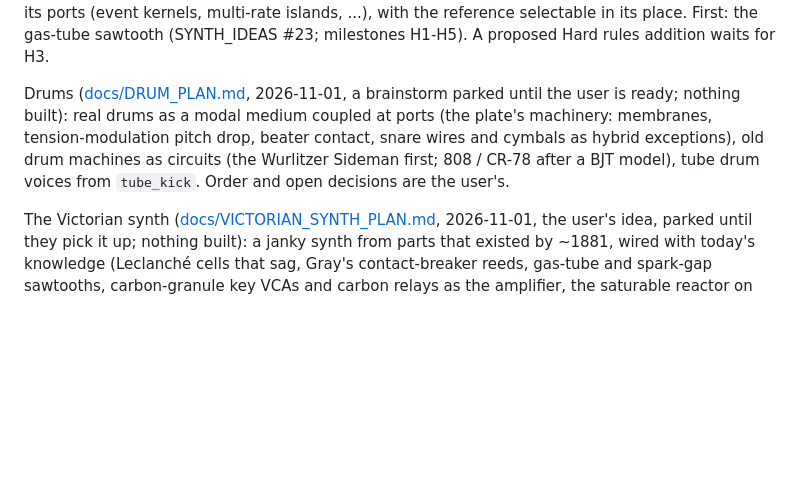
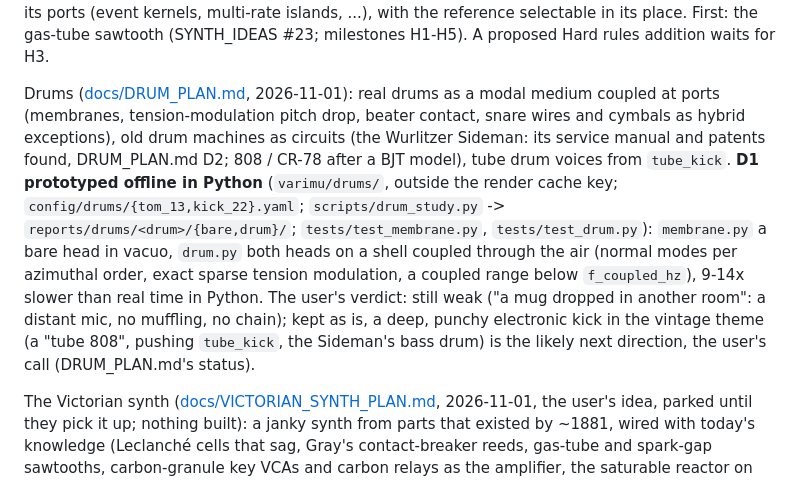
Before and after one commit to markgiroux3141/VST-Experiments, a Markdown page: CLAUDE.md, the part around the change. Rendered like a GitHub page; blank space fills up the shorter version.

```diff
--- a/CLAUDE.md
+++ b/CLAUDE.md
@@ -199,12 +199,19 @@ full-physics reference simulation of the same part and coupled at its ports (eve
 multi-rate islands, ...), with the reference selectable in its place. First: the gas-tube
 sawtooth (SYNTH_IDEAS #23; milestones H1-H5). A proposed Hard rules addition waits for H3.
 
-Drums ([docs/DRUM_PLAN.md](docs/DRUM_PLAN.md), 2026-11-01, a brainstorm parked until the
-user is ready; nothing built): real drums as a modal medium coupled at ports (the plate's
-machinery: membranes, tension-modulation pitch drop, beater contact, snare wires and
-cymbals as hybrid exceptions), old drum machines as circuits (the Wurlitzer Sideman first;
-808 / CR-78 after a BJT model), tube drum voices from `tube_kick`. Order and open
-decisions are the user's.
+Drums ([docs/DRUM_PLAN.md](docs/DRUM_PLAN.md), 2026-11-01): real drums as a modal medium
+coupled at ports (membranes, tension-modulation pitch drop, beater contact, snare wires and
+cymbals as hybrid exceptions), old drum machines as circuits (the Wurlitzer Sideman: its
+service manual and patents found, DRUM_PLAN.md D2; 808 / CR-78 after a BJT model), tube drum
+voices from `tube_kick`. **D1 prototyped offline in Python** (`varimu/drums/`, outside the
+render cache key; `config/drums/{tom_13,kick_22}.yaml`; `scripts/drum_study.py` ->
+`reports/drums/<drum>/{bare,drum}/`; `tests/test_membrane.py`, `tests/test_drum.py`):
+`membrane.py` a bare head in vacuo, `drum.py` both heads on a shell coupled through the air
+(normal modes per azimuthal order, exact sparse tension modulation, a coupled range below
+`f_coupled_hz`), 9-14x slower than real time in Python. The user's verdict: still weak ("a
+mug dropped in another room": a distant mic, no muffling, no chain); kept as is, a deep,
+punchy electronic kick in the vintage theme (a "tube 808", pushing `tube_kick`, the
+Sideman's bass drum) is the likely next direction, the user's call (DRUM_PLAN.md's status).
 
 The Victorian synth ([docs/VICTORIAN_SYNTH_PLAN.md](docs/VICTORIAN_SYNTH_PLAN.md),
 2026-11-01, the user's idea, parked until they pick it up; nothing built): a janky synth
```
Also changed, not shown: docs/DRUM_PLAN.md (+19 -1 lines).
